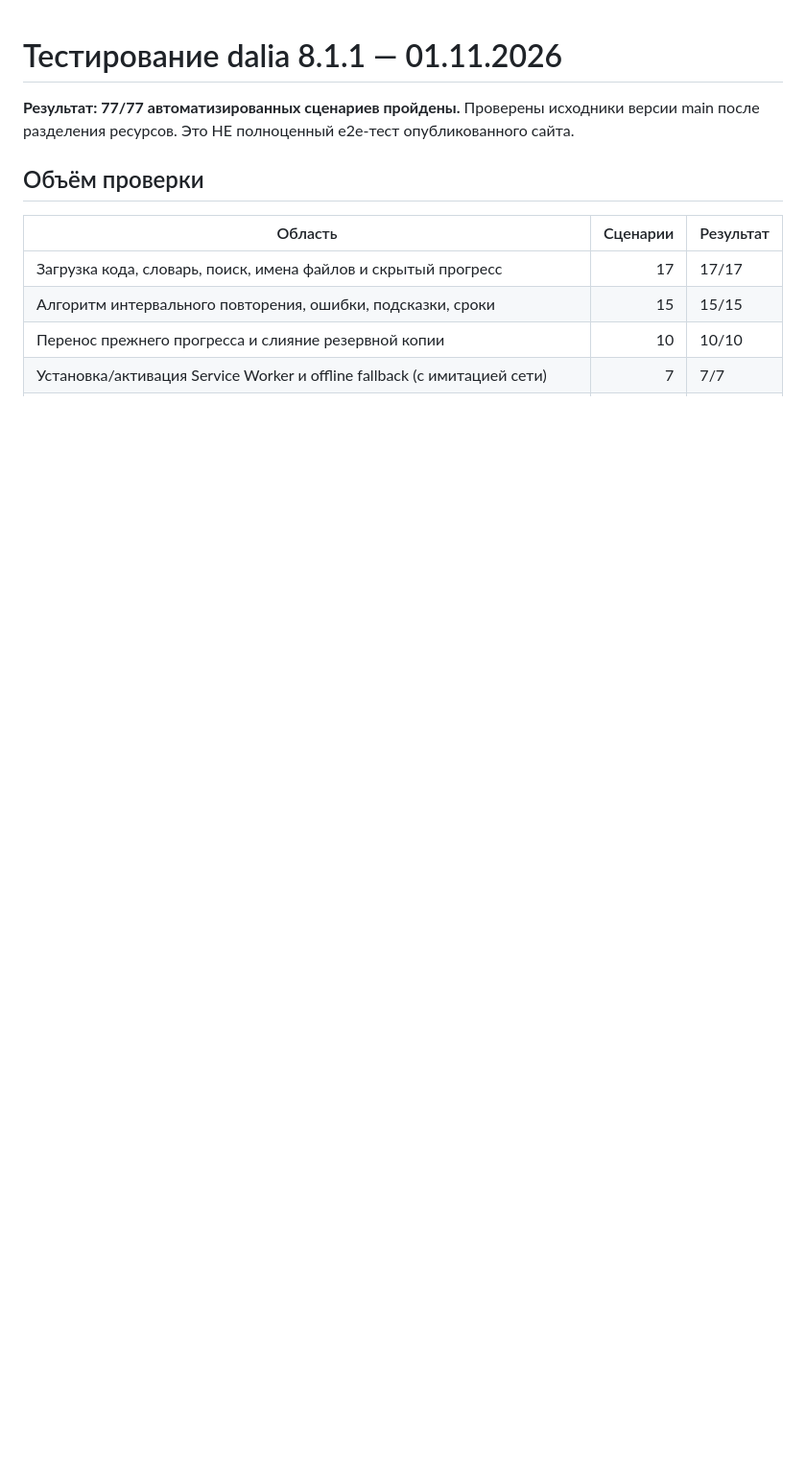
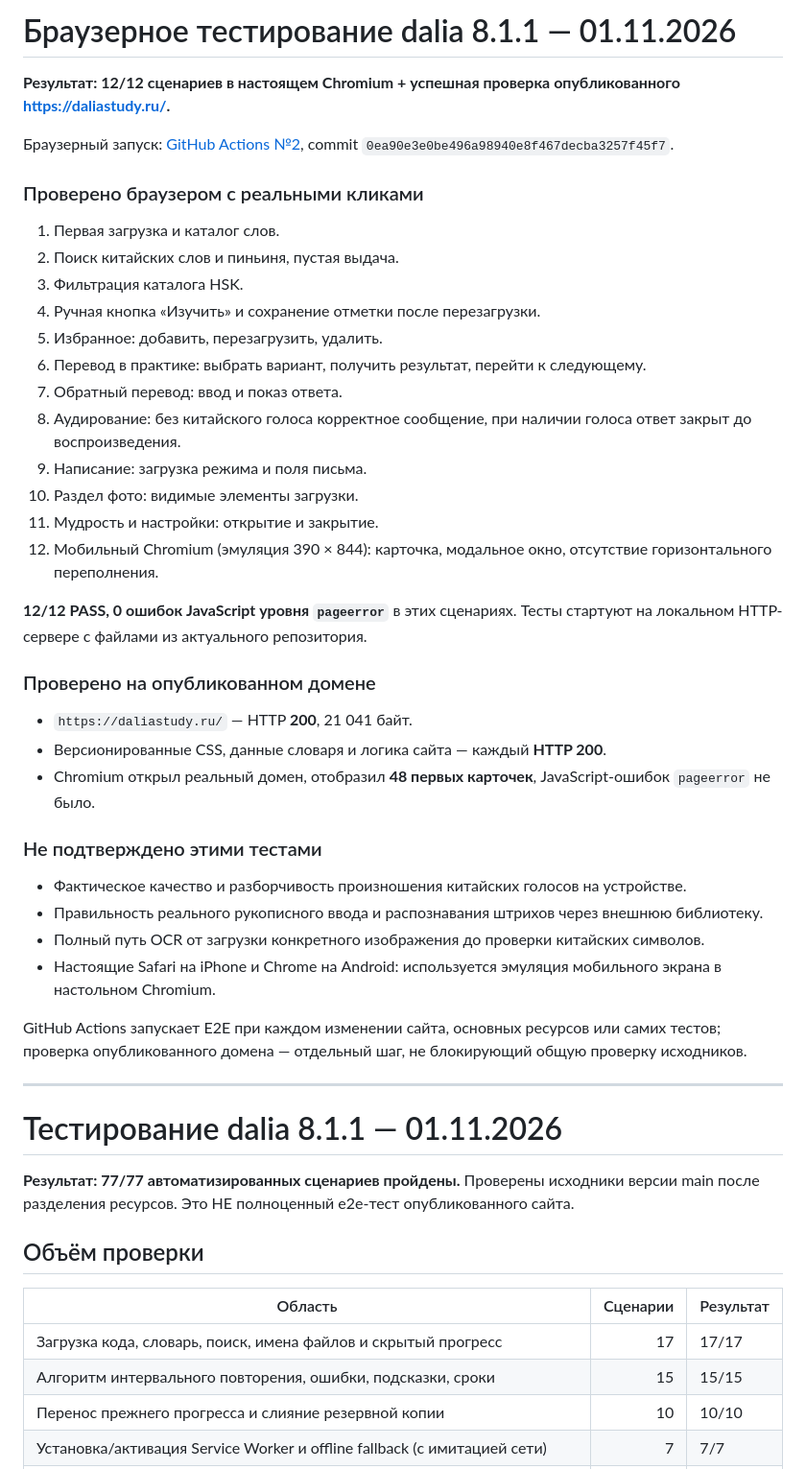
Before and after one commit to neebooblick/dalia, a Markdown page: QA_REPORT.md, the part around the change. Shown at 96% size. Rendered like a GitHub page; blank space fills up the shorter version.

Commit message:
Record successful real Chromium E2E and production smoke results

```diff
--- a/QA_REPORT.md
+++ b/QA_REPORT.md
@@ -1,3 +1,43 @@
+# Браузерное тестирование dalia 8.1.1 — 01.11.2026
+
+**Результат: 12/12 сценариев в настоящем Chromium + успешная проверка опубликованного https://daliastudy.ru/.**
+
+Браузерный запуск: [GitHub Actions №2](https://github.com/neebooblick/dalia/actions/runs/41348246421), commit `0ea90e3e0be496a98940e8f467decba3257f45f7`.
+
+### Проверено браузером с реальными кликами
+
+1. Первая загрузка и каталог слов.
+2. Поиск китайских слов и пиньиня, пустая выдача.
+3. Фильтрация каталога HSK.
+4. Ручная кнопка «Изучить» и сохранение отметки после перезагрузки.
+5. Избранное: добавить, перезагрузить, удалить.
+6. Перевод в практике: выбрать вариант, получить результат, перейти к следующему.
+7. Обратный перевод: ввод и показ ответа.
+8. Аудирование: без китайского голоса корректное сообщение, при наличии голоса ответ закрыт до воспроизведения.
+9. Написание: загрузка режима и поля письма.
+10. Раздел фото: видимые элементы загрузки.
+11. Мудрость и настройки: открытие и закрытие.
+12. Мобильный Chromium (эмуляция 390 × 844): карточка, модальное окно, отсутствие горизонтального переполнения.
+
+**12/12 PASS, 0 ошибок JavaScript уровня `pageerror`** в этих сценариях. Тесты стартуют на локальном HTTP-сервере с файлами из актуального репозитория.
+
+### Проверено на опубликованном домене
+
+- `https://daliastudy.ru/` — HTTP **200**, 21 041 байт.
+- Версионированные CSS, данные словаря и логика сайта — каждый **HTTP 200**.
+- Chromium открыл реальный домен, отобразил **48 первых карточек**, JavaScript-ошибок `pageerror` не было.
+
+### Не подтверждено этими тестами
+
+- Фактическое качество и разборчивость произношения китайских голосов на устройстве.
+- Правильность реального рукописного ввода и распознавания штрихов через внешнюю библиотеку.
+- Полный путь OCR от загрузки конкретного изображения до проверки китайских символов.
+- Настоящие Safari на iPhone и Chrome на Android: используется эмуляция мобильного экрана в настольном Chromium.
+
+GitHub Actions запускает E2E при каждом изменении сайта, основных ресурсов или самих тестов; проверка опубликованного домена — отдельный шаг, не блокирующий общую проверку исходников.
+
+---
+
 # Тестирование dalia 8.1.1 — 01.11.2026
 
 **Результат: 77/77 автоматизированных сценариев пройдены.** Проверены исходники версии main после разделения ресурсов. Это НЕ полноценный e2e-тест опубликованного сайта.
```
